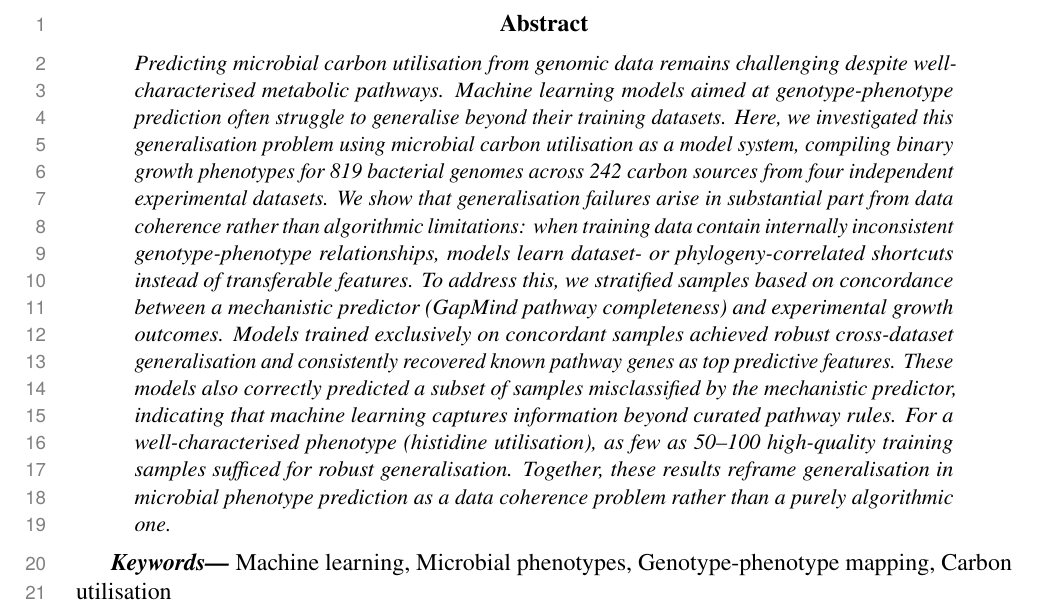
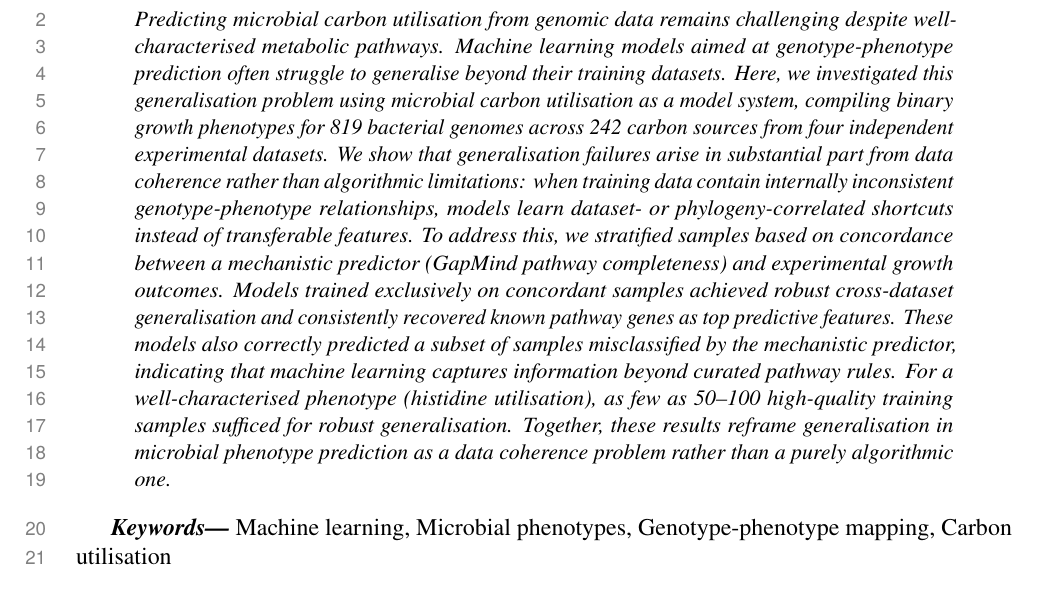
Before and after one commit to kbasecollaborations/trait-prediction-manuscript, a LaTeX paper (main.tex, which reads sections/preamble.tex): part of page 2 of 45 before the commit and part of page 2 of 42 after it, cut at the place of the change. Compiled offline with pdfLaTeX.

Commit message:
fix: decrease top and bottom margin

```diff
--- a/sections/preamble.tex
+++ b/sections/preamble.tex
@@ -69,7 +69,7 @@
 % MARGINS
 %--------------------------------------------------------%
 
-  \usepackage[top=1.5in, bottom=1.5in, left=1in, right=1in]{geometry}
+  \usepackage[top=1in, bottom=1in, left=1in, right=1in]{geometry}
 
 %--------------------------------------------------------%
 % COMMENTS
```
